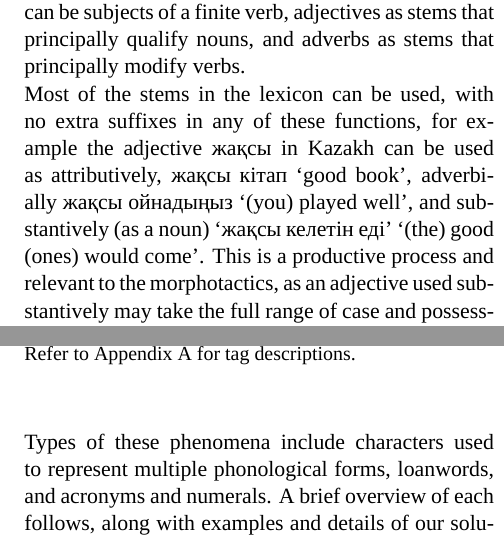
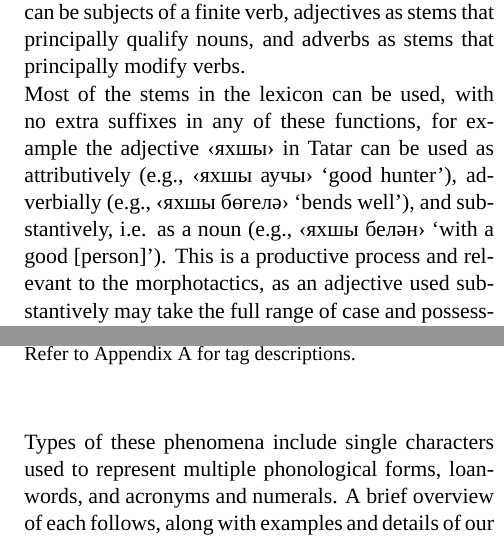
Before and after one commit to apertium/papers, a LaTeX document (kipchak-lrec-2013/kipchak-paper.tex): two parts of the columns of pages 4 and 5 of 8, joined at a grey line, cut so that both start at the same text. Compiled offline with XeLaTeX; a missing font is replaced by an installed copy or a similar font.

Commit message:
яхшы example ;)
git-svn-id: https://svn.code.sf.net/p/apertium/svn/branches/papers/@51062 72bbbca6-d526-0410-a7d9-f06f51895060

```diff
--- a/kipchak-lrec-2013/kipchak-paper.tex
+++ b/kipchak-lrec-2013/kipchak-paper.tex
@@ -277,8 +277,8 @@ We define nouns as stems that can be subjects of a finite verb, adjectives as st
 nouns, and adverbs as stems that principally modify verbs.
 
 Most of the stems in the lexicon can be used, with no extra suffixes in any of these functions, for
-example the adjective жақсы in Kazakh can be used as attributively, жақсы кітап `good book', adverbially
-жақсы ойнадыңыз `(you) played well', and substantively (as a noun) `жақсы келетін еді' `(the) good (ones) would come'. This
+example the adjective ‹яхшы› in Tatar can be used as attributively (e.g., ‹яхшы аучы› `good hunter'), adverbially
+(e.g., ‹яхшы бөгелә› `bends well'), and substantively, i.e. as a noun (e.g., ‹яхшы белән› `with a good [person]’). This
 is a productive process and relevant to the morphotactics, as an adjective used substantively may take the
 full range of case and possessive suffixes, and adjectives used adverbially will take a different set of
 clitics than adjectives used substantively and attributively.
@@ -321,7 +321,7 @@ using possessive morphology, such as Kazakh ауа райы `weather', do not ta
 
 There is a class of phenomena encountered during the development of these transducers, united by the fact that the morphophonology needs information about the stem's phonological form that is not provided by the orthographic representation.  These phenomena were left by \citet{washington2012} for future work, but many of them been implemented in the transducers described in the current paper.
 
-Types of these phenomena include characters used to represent multiple phonological forms, loanwords, and acronyms and numerals.  A brief overview of each follows, along with examples and details of our solution.
+Types of these phenomena include single characters used to represent multiple phonological forms, loanwords, and acronyms and numerals.  A brief overview of each follows, along with examples and details of our solution.
 
 \subsubsection{Ambiguous characters}
 In Tatar, the `yoticised' vowel letters ‹е›, ‹я›, and ‹ю› each ambiguously represent a set of sounds.  For example, ‹е› is the non-initial orthographic variant of ‹э› (as in ‹дәресләр› `lessons'), but can also represent /j/ followed by the phoneme of ‹э› (as in ‹егетләр› `boys') or ‹ы› (as in ‹еллар› `years').
```
Also changed, not shown: kipchak-lrec-2013/kipchak-paper.pdf.
